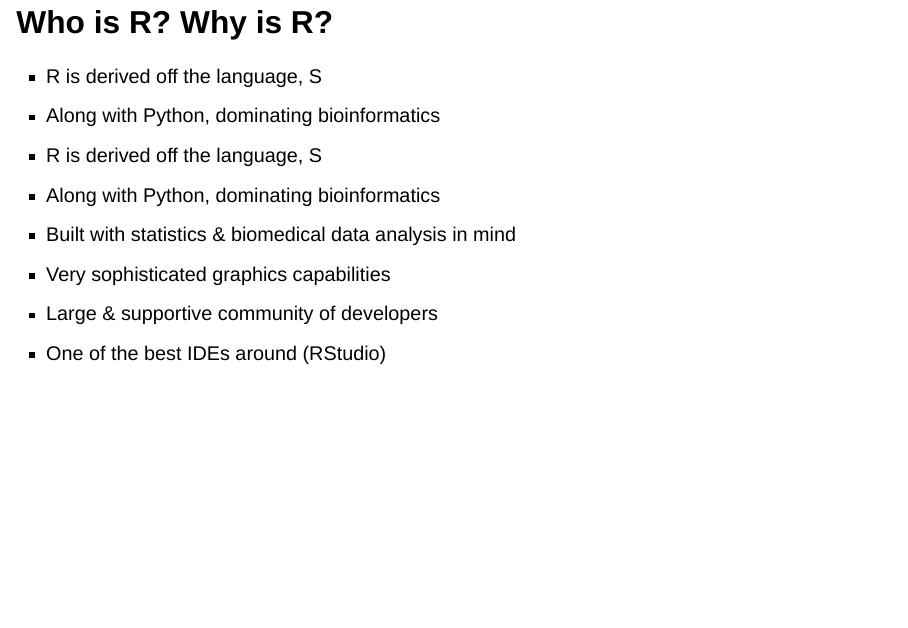
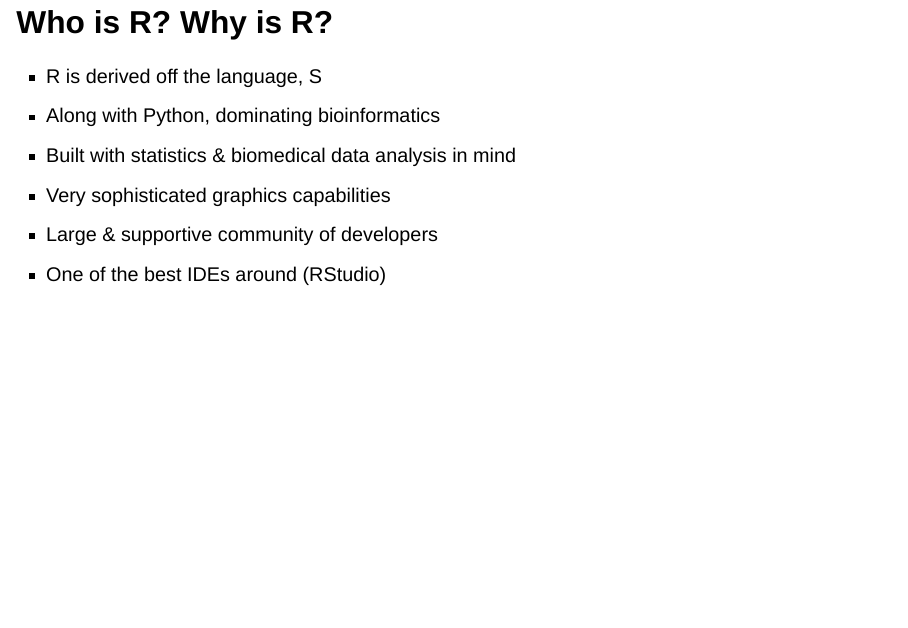
Before and after one commit to jpflores-13/htltc-rclass23, a Quarto document (instructors/slides/00-intro/intro-slides.qmd): page 5 of 10. Rendered offline with R 4.5, knitr and Pandoc in place of Quarto, with nearby package versions; drawn as Slidy slides in place of the format the file asks for.

Commit message:
correct redundant slide

```diff
--- a/instructors/slides/00-intro/intro-slides.qmd
+++ b/instructors/slides/00-intro/intro-slides.qmd
@@ -86,15 +86,11 @@ format:
 :::{.incremental}
 - R is derived off the language, S
 - Along with Python, dominating bioinformatics
-- R is derived off the language, S
-- Along with Python, dominating bioinformatics
 - Built with statistics & biomedical data analysis in mind
 - Very sophisticated graphics capabilities
 - Large & supportive community of developers
 - One of the best IDEs around (RStudio)
 :::
-
-
 
 ## R is having a R(evolution)
 ![](assets/langpop-r-python-thumb.png){.absolute width="712px" height="609px" left=200 top=75}
```
Also changed, not shown: instructors/slides/00-intro/intro-slides.html.
